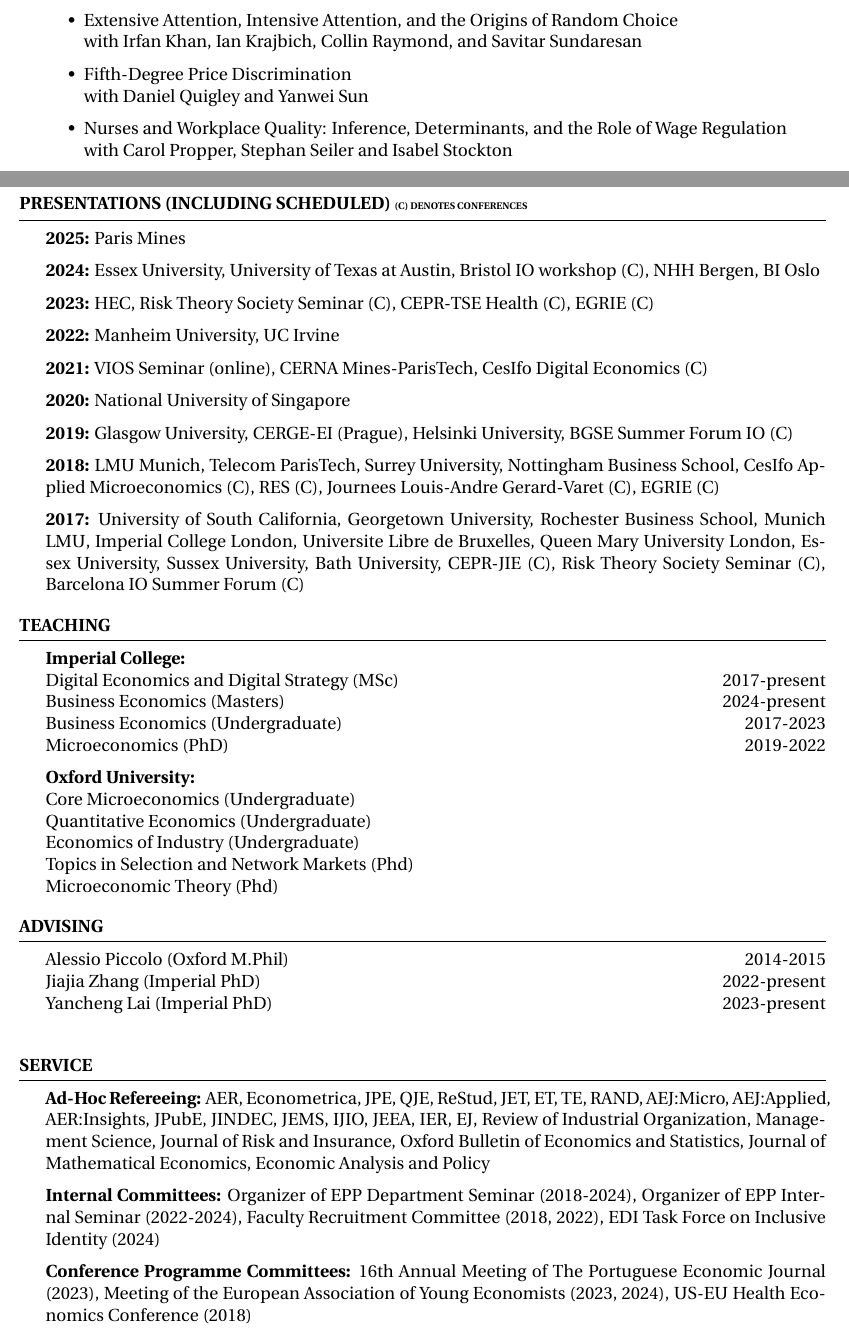
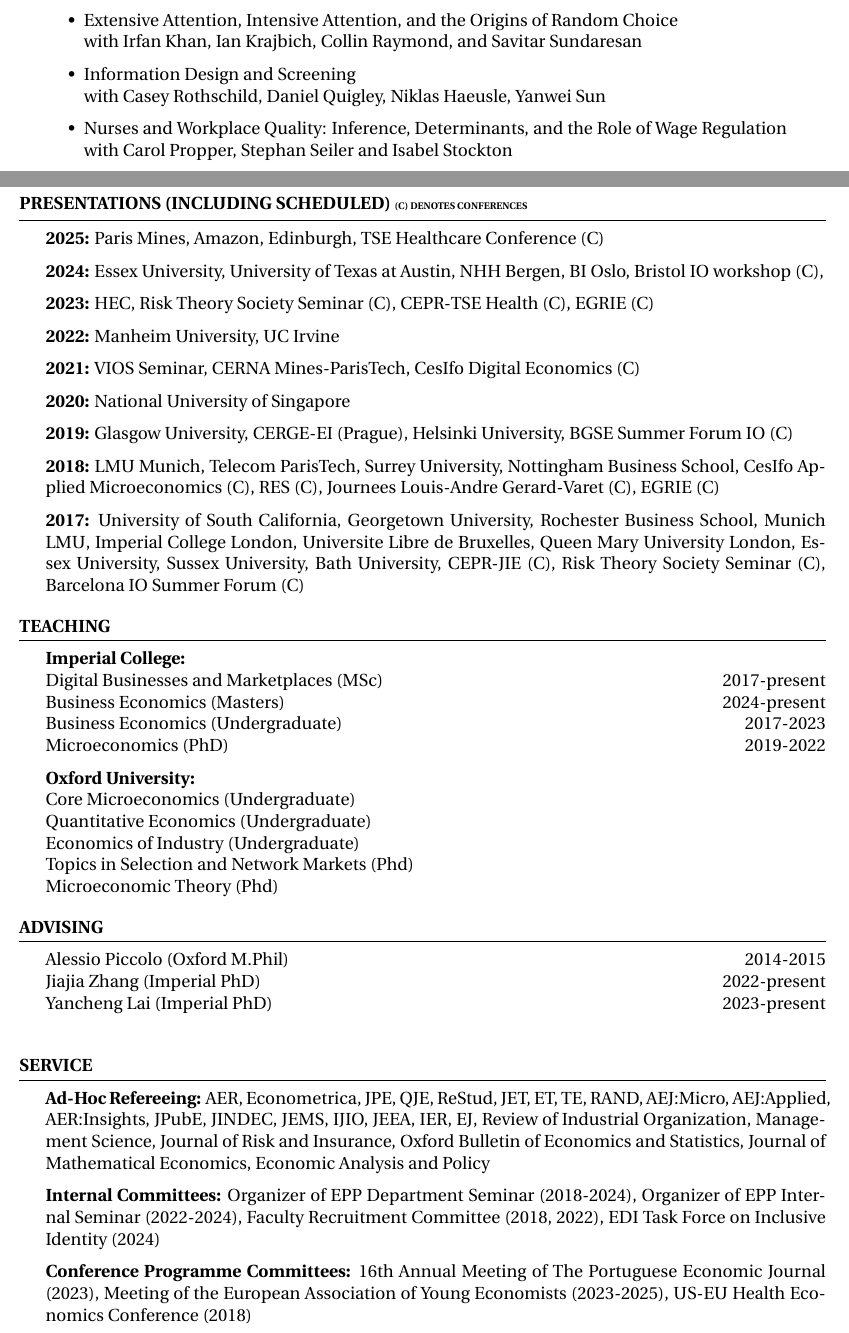
Before and after one commit to andreveiga2/andreveiga2.github.io, a LaTeX CV (Veiga_CV.tex): two parts of pages 2 and 3 of 4, joined at a grey line, cut so that both start at the same text. Compiled offline with pdfLaTeX.

Commit message:
various updates

```diff
--- a/Veiga_CV.tex
+++ b/Veiga_CV.tex
@@ -202,8 +202,8 @@ with Alexander White and E. Glen Weyl \\
 	\item Extensive Attention, Intensive Attention, and the Origins of Random Choice\\
 	with Irfan Khan, Ian Krajbich, Collin Raymond, and Savitar Sundaresan
 
-	\item Fifth-Degree Price Discrimination \\
-	with Daniel Quigley and Yanwei Sun
+	\item Information Design and Screening \\
+	with Casey Rothschild, Daniel Quigley, Niklas Haeusle, Yanwei Sun
 
 	\item Nurses and Workplace Quality: Inference, Determinants, and the Role of Wage Regulation \\
 	with Carol Propper, Stephan Seiler and Isabel Stockton
@@ -282,15 +282,15 @@ Shortlisted for SCOR/EGRIE Young Economist Best Paper Award \hfill 2020
 %%%%%%%%%%%%%%  presentations - maybe split into 2 sections, conferences and seminars? although it looks less impressive that way?
 \begin{rSection}{Presentations (including scheduled) \tiny{(C) denotes conferences}}
 
-\textbf{2025:} Paris Mines
+\textbf{2025:} Paris Mines, Amazon, Edinburgh, TSE Healthcare Conference (C)
 
-\textbf{2024:} Essex University, University of Texas at Austin, Bristol IO workshop (C), NHH Bergen, BI Oslo
+\textbf{2024:} Essex University, University of Texas at Austin, NHH Bergen, BI Oslo, Bristol IO workshop (C),
 
 \textbf{2023:} HEC,  Risk Theory Society Seminar (C), CEPR-TSE Health (C), EGRIE (C)
 
 \textbf{2022:} Manheim University, UC Irvine
 
-\textbf{2021:} VIOS Seminar (online), CERNA Mines-ParisTech, CesIfo Digital Economics (C)
+\textbf{2021:} VIOS Seminar, CERNA Mines-ParisTech, CesIfo Digital Economics (C)
 
 \textbf{2020:} National University of Singapore
 
@@ -307,7 +307,7 @@ Shortlisted for SCOR/EGRIE Young Economist Best Paper Award \hfill 2020
 \begin{rSection}{Teaching}
 
 \textbf{Imperial College:} \\
-Digital Economics and Digital Strategy (MSc) \hfill {2017-present} \\
+Digital Businesses and Marketplaces (MSc) \hfill {2017-present} \\
 Business Economics (Masters) \hfill {2024-present} \\
 Business Economics (Undergraduate) \hfill {2017-2023} \\
 Microeconomics (PhD) \hfill {2019-2022}
@@ -353,7 +353,7 @@ Faculty Recruitment Committee (2018, 2022),
 EDI Task Force on Inclusive Identity (2024)
 
 \textbf{Conference Programme Committees:} 16th Annual Meeting of The Portuguese Economic Journal (2023),
-Meeting of the European Association of Young Economists (2023, 2024),
+Meeting of the European Association of Young Economists (2023-2025),
 US-EU Health Economics Conference (2018)
 
 \end{rSection}
```
Also changed, not shown: Veiga_CV.pdf (added), Veiga_CV.tex (6 more changed lines), 8 other files.
